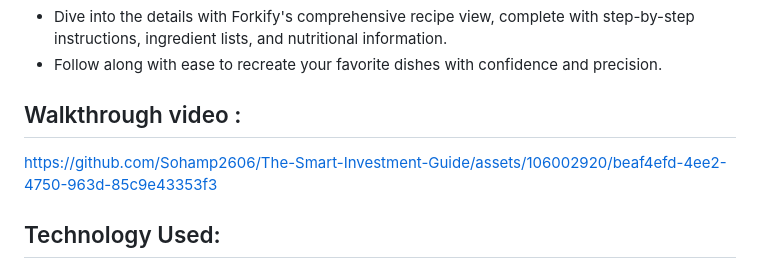
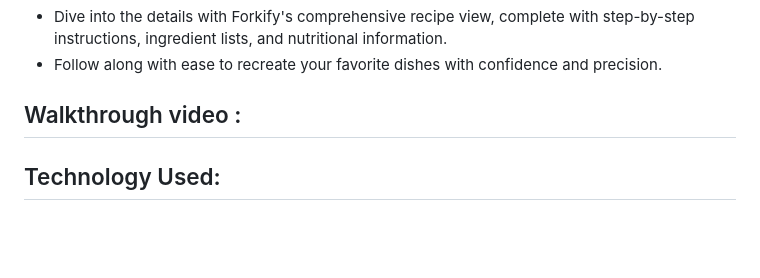
Before and after one commit to SuyashPatil10/Forkify, a Markdown page: README.md, the part around the change. Rendered like a GitHub page; blank space fills up the shorter version.

```diff
--- a/README.md
+++ b/README.md
@@ -45,7 +45,6 @@ Forkify is a web application designed to make recipe browsing and management a s
 
 ## Walkthrough video :
 
-https://github.com/Sohamp2606/The-Smart-Investment-Guide/assets/106002920/beaf4efd-4ee2-4750-963d-85c9e43353f3
 
 ## Technology Used:
 
```
